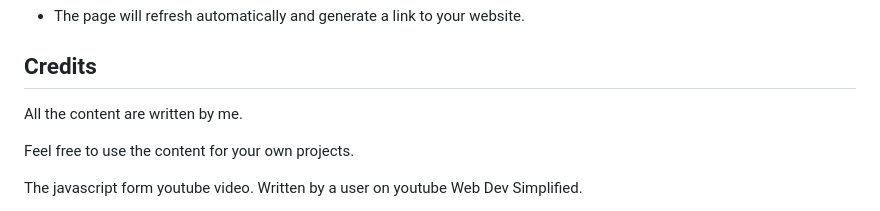
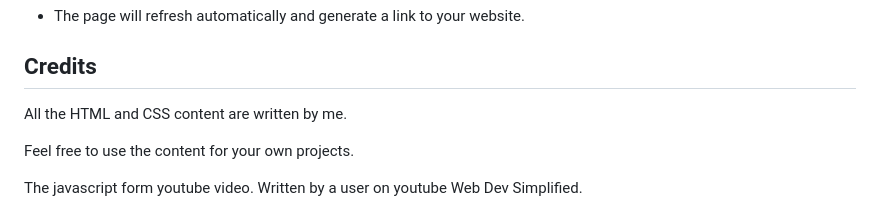
Before and after one commit to Code-Institute-Submissions/jensalindgren-pro1, a Markdown page: README.md, the part around the change printed below. Rendered like a GitHub page.

Commit message:
Added new wireframes for mobile and desktop. Added some more lines to the README.md file.

```diff
--- a/README.md
+++ b/README.md
@@ -287,7 +290,7 @@ Here is the link to the website: https://jensalindgren.github.io/pro1/
 
 ## Credits
 
-All the content are written by me.
+All the HTML and CSS content are written by me.
 
 Feel free to use the content for your own projects.
 
```
Also changed, not shown: other parts of README.md (+8 -5 lines).
